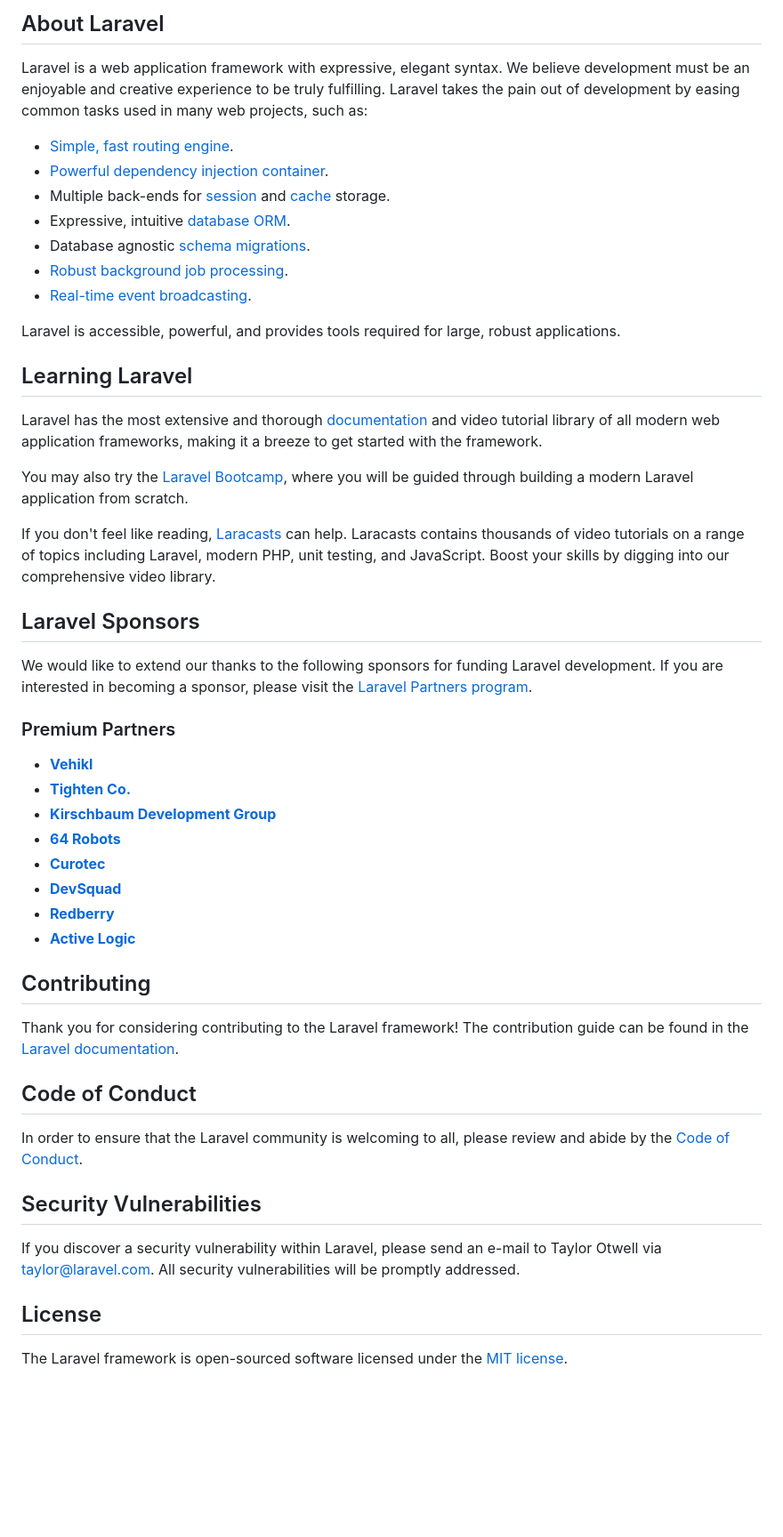
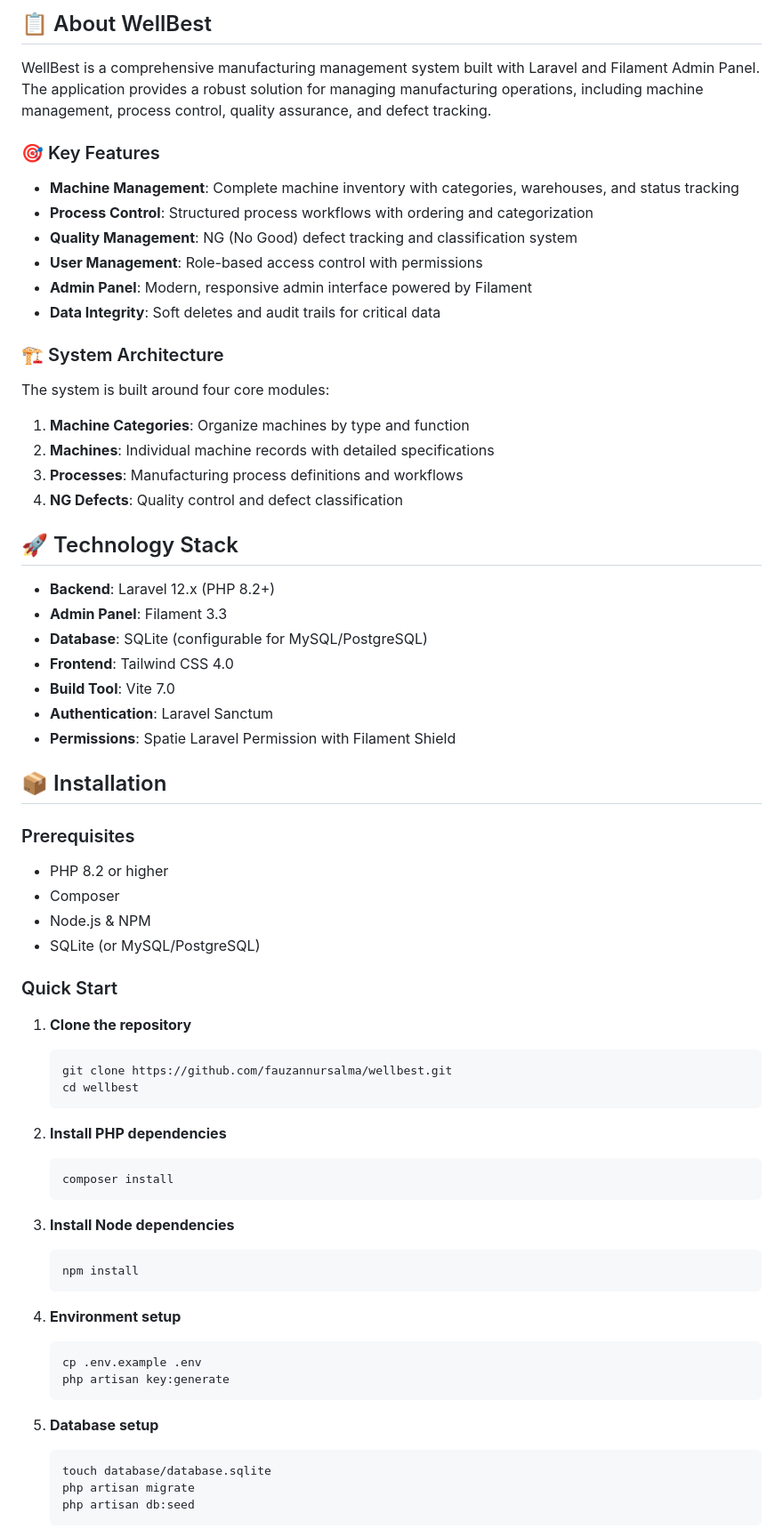
Before and after one commit to fauzannursalma/wellbest, a Markdown page: README.md, the part around one of its changes. Shown at 89% size. GitHub-like rendering; blank space fills up the shorter version.

````diff
--- a/README.md
+++ b/README.md
@@ -8,54 +8,79 @@
 </p>
 
-## About Laravel
+## 📋 About WellBest
 
-Laravel is a web application framework with expressive, elegant syntax. We believe development must be an enjoyable and creative experience to be truly fulfilling. Laravel takes the pain out of development by easing common tasks used in many web projects, such as:
+WellBest is a comprehensive manufacturing management system built with Laravel and Filament Admin Panel. The application provides a robust solution for managing manufacturing operations, including machine management, process control, quality assurance, and defect tracking.
 
-- [Simple, fast routing engine](https://laravel.com/docs/routing).
-- [Powerful dependency injection container](https://laravel.com/docs/container).
-- Multiple back-ends for [session](https://laravel.com/docs/session) and [cache](https://laravel.com/docs/cache) storage.
-- Expressive, intuitive [database ORM](https://laravel.com/docs/eloquent).
-- Database agnostic [schema migrations](https://laravel.com/docs/migrations).
-- [Robust background job processing](https://laravel.com/docs/queues).
-- [Real-time event broadcasting](https://laravel.com/docs/broadcasting).
+### 🎯 Key Features
 
-Laravel is accessible, powerful, and provides tools required for large, robust applications.
+-   **Machine Management**: Complete machine inventory with categories, warehouses, and status tracking
+-   **Process Control**: Structured process workflows with ordering and categorization
+-   **Quality Management**: NG (No Good) defect tracking and classification system
+-   **User Management**: Role-based access control with permissions
+-   **Admin Panel**: Modern, responsive admin interface powered by Filament
+-   **Data Integrity**: Soft deletes and audit trails for critical data
 
-## Learning Laravel
+### 🏗️ System Architecture
 
-Laravel has the most extensive and thorough [documentation](https://laravel.com/docs) and video tutorial library of all modern web application frameworks, making it a breeze to get started with the framework.
+The system is built around four core modules:
 
-You may also try the [Laravel Bootcamp](https://bootcamp.laravel.com), where you will be guided through building a modern Laravel application from scratch.
+1. **Machine Categories**: Organize machines by type and function
+2. **Machines**: Individual machine records with detailed specifications
+3. **Processes**: Manufacturing process definitions and workflows
+4. **NG Defects**: Quality control and defect classification
 
-If you don't feel like reading, [Laracasts](https://laracasts.com) can help. Laracasts contains thousands of video tutorials on a range of topics including Laravel, modern PHP, unit testing, and JavaScript. Boost your skills by digging into our comprehensive video library.
+## 🚀 Technology Stack
 
-## Laravel Sponsors
+-   **Backend**: Laravel 12.x (PHP 8.2+)
+-   **Admin Panel**: Filament 3.3
+-   **Database**: SQLite (configurable for MySQL/PostgreSQL)
+-   **Frontend**: Tailwind CSS 4.0
+-   **Build Tool**: Vite 7.0
+-   **Authentication**: Laravel Sanctum
+-   **Permissions**: Spatie Laravel Permission with Filament Shield
 
-We would like to extend our thanks to the following sponsors for funding Laravel development. If you are interested in becoming a sponsor, please visit the [Laravel Partners program](https://partners.laravel.com).
+## 📦 Installation
 
-### Premium Partners
+### Prerequisites
 
-- **[Vehikl](https://vehikl.com)**
-- **[Tighten Co.](https://tighten.co)**
-- **[Kirschbaum Development Group](https://kirschbaumdevelopment.com)**
-- **[64 Robots](https://64robots.com)**
-- **[Curotec](https://www.curotec.com/services/technologies/laravel)**
-- **[DevSquad](https://devsquad.com/hire-laravel-developers)**
-- **[Redberry](https://redberry.international/laravel-development)**
-- **[Active Logic](https://activelogic.com)**
+-   PHP 8.2 or higher
+-   Composer
+-   Node.js & NPM
+-   SQLite (or MySQL/PostgreSQL)
 
-## Contributing
+### Quick Start
 
-Thank you for considering contributing to the Laravel framework! The contribution guide can be found in the [Laravel documentation](https://laravel.com/docs/contributions).
+1. **Clone the repository**
 
-## Code of Conduct
+    ```bash
+    git clone https://github.com/fauzannursalma/wellbest.git
+    cd wellbest
+    ```
 
-In order to ensure that the Laravel community is welcoming to all, please review and abide by the [Code of Conduct](https://laravel.com/docs/contributions#code-of-conduct).
+2. **Install PHP dependencies**
 
-## Security Vulnerabilities
+    ```bash
+    composer install
+    ```
 
-If you discover a security vulnerability within Laravel, please send an e-mail to Taylor Otwell via [taylor@laravel.com](mailto:taylor@laravel.com). All security vulnerabilities will be promptly addressed.
+3. **Install Node dependencies**
 
-## License
+    ```bash
+    npm install
+    ```
 
-The Laravel framework is open-sourced software licensed under the [MIT license](https://opensource.org/licenses/MIT).
+4. **Environment setup**
+
+    ```bash
+    cp .env.example .env
+    php artisan key:generate
+    ```
+
+5. **Database setup**
+
+    ```bash
+    touch database/database.sqlite
+    php artisan migrate
+    php artisan db:seed
+    ```
+
````
Also changed, not shown: other parts of README.md (+192 -5 lines).
